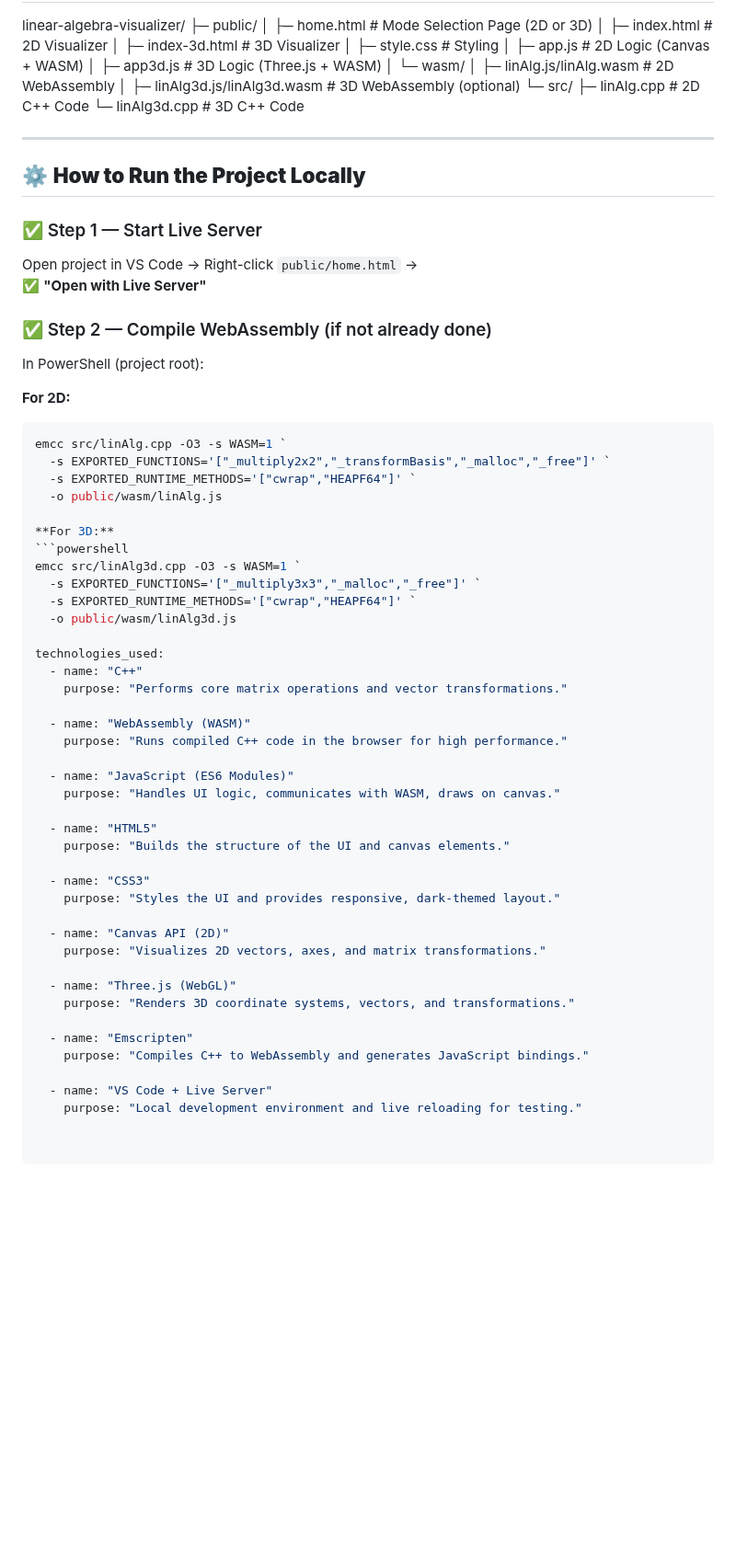
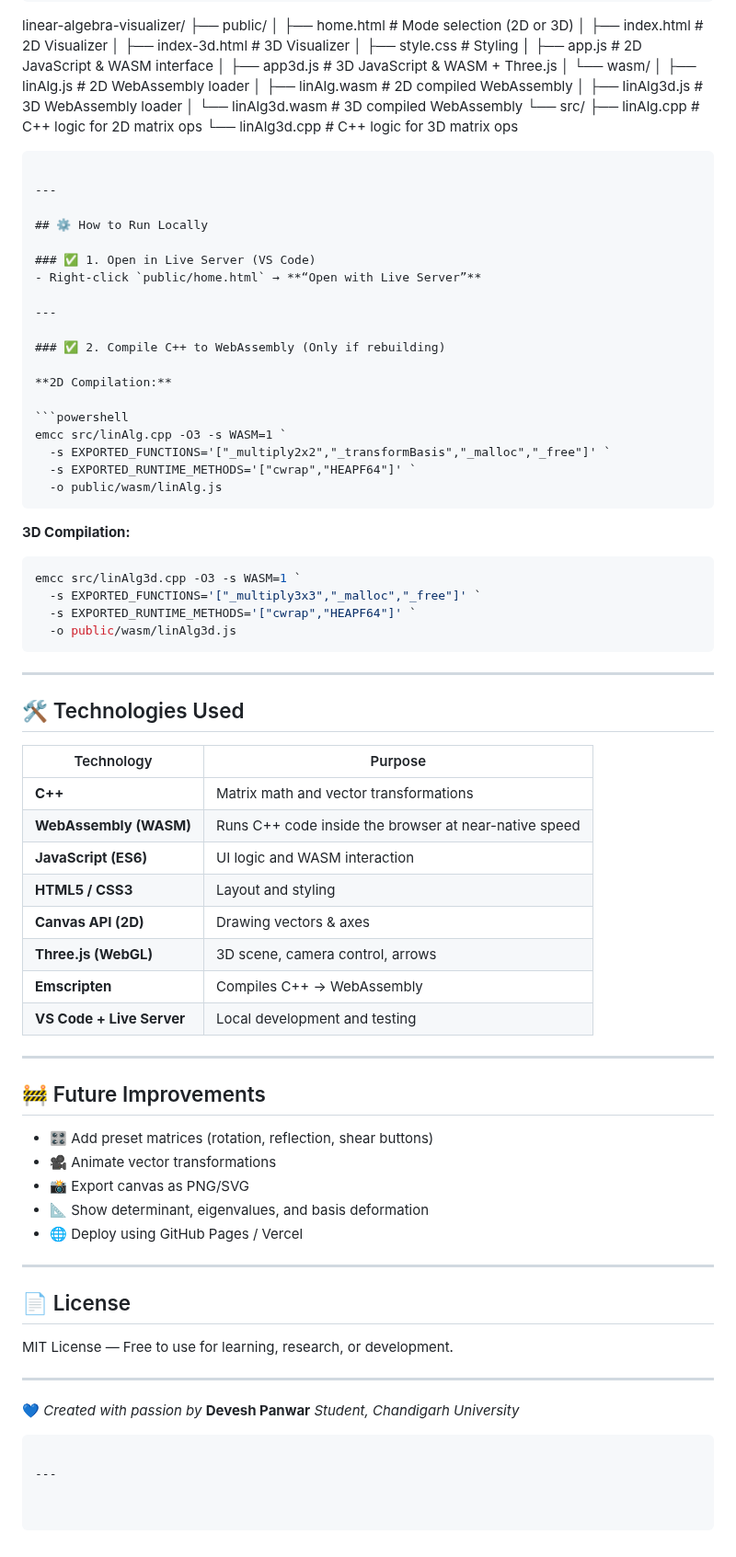
Before and after one commit to CodeByDiablo/linear-algebra-visualizer, a Markdown page: README.md, the part around one of its changes. Shown at 92% size. GitHub-like rendering; blank space fills up the shorter version.

Commit message:
Updated the README,md file

`````diff
--- a/README.md
+++ b/README.md
@@ -90,70 +95,88 @@ All matrix computations are **executed in C++ → compiled to WebAssembly** for
 
 linear-algebra-visualizer/
-├─ public/
-│ ├─ home.html # Mode Selection Page (2D or 3D)
-│ ├─ index.html # 2D Visualizer
-│ ├─ index-3d.html # 3D Visualizer
-│ ├─ style.css # Styling
-│ ├─ app.js # 2D Logic (Canvas + WASM)
-│ ├─ app3d.js # 3D Logic (Three.js + WASM)
-│ └─ wasm/
-│ ├─ linAlg.js/linAlg.wasm # 2D WebAssembly
-│ ├─ linAlg3d.js/linAlg3d.wasm # 3D WebAssembly (optional)
-└─ src/
-├─ linAlg.cpp # 2D C++ Code
-└─ linAlg3d.cpp # 3D C++ Code
+├── public/
+│   ├── home.html          # Mode selection (2D or 3D)
+│   ├── index.html         # 2D Visualizer
+│   ├── index-3d.html      # 3D Visualizer
+│   ├── style.css          # Styling
+│   ├── app.js             # 2D JavaScript & WASM interface
+│   ├── app3d.js           # 3D JavaScript & WASM + Three.js
+│   └── wasm/
+│       ├── linAlg.js      # 2D WebAssembly loader
+│       ├── linAlg.wasm    # 2D compiled WebAssembly
+│       ├── linAlg3d.js    # 3D WebAssembly loader
+│       └── linAlg3d.wasm  # 3D compiled WebAssembly
+└── src/
+├── linAlg.cpp         # C++ logic for 2D matrix ops
+└── linAlg3d.cpp       # C++ logic for 3D matrix ops
+
+````
 
 ---
 
-## ⚙️ **How to Run the Project Locally**
+## ⚙️ How to Run Locally
 
-### ✅ Step 1 — Start Live Server
+### ✅ 1. Open in Live Server (VS Code)
+- Right-click `public/home.html` → **“Open with Live Server”**
 
-Open project in VS Code → Right-click `public/home.html` →
-✅ **"Open with Live Server"**
+---
 
-### ✅ Step 2 — Compile WebAssembly (if not already done)
+### ✅ 2. Compile C++ to WebAssembly (Only if rebuilding)
 
-In PowerShell (project root):
+**2D Compilation:**
 
-**For 2D:**
 ```powershell
 emcc src/linAlg.cpp -O3 -s WASM=1 `
   -s EXPORTED_FUNCTIONS='["_multiply2x2","_transformBasis","_malloc","_free"]' `
   -s EXPORTED_RUNTIME_METHODS='["cwrap","HEAPF64"]' `
   -o public/wasm/linAlg.js
+````
 
-**For 3D:**
+**3D Compilation:**
+
 ```powershell
 emcc src/linAlg3d.cpp -O3 -s WASM=1 `
   -s EXPORTED_FUNCTIONS='["_multiply3x3","_malloc","_free"]' `
   -s EXPORTED_RUNTIME_METHODS='["cwrap","HEAPF64"]' `
   -o public/wasm/linAlg3d.js
+```
 
-technologies_used:
-  - name: "C++"
-    purpose: "Performs core matrix operations and vector transformations."
+---
 
-  - name: "WebAssembly (WASM)"
-    purpose: "Runs compiled C++ code in the browser for high performance."
+## 🛠️ Technologies Used
 
-  - name: "JavaScript (ES6 Modules)"
-    purpose: "Handles UI logic, communicates with WASM, draws on canvas."
+| Technology                | Purpose                                               |
+| ------------------------- | ----------------------------------------------------- |
+| **C++**                   | Matrix math and vector transformations                |
+| **WebAssembly (WASM)**    | Runs C++ code inside the browser at near-native speed |
+| **JavaScript (ES6)**      | UI logic and WASM interaction                         |
+| **HTML5 / CSS3**          | Layout and styling                                    |
+| **Canvas API (2D)**       | Drawing vectors & axes                                |
+| **Three.js (WebGL)**      | 3D scene, camera control, arrows                      |
+| **Emscripten**            | Compiles C++ → WebAssembly                            |
+| **VS Code + Live Server** | Local development and testing                         |
 
-  - name: "HTML5"
-    purpose: "Builds the structure of the UI and canvas elements."
+---
 
-  - name: "CSS3"
-    purpose: "Styles the UI and provides responsive, dark-themed layout."
+## 🚧 Future Improvements
 
-  - name: "Canvas API (2D)"
-    purpose: "Visualizes 2D vectors, axes, and matrix transformations."
+* 🎛 Add preset matrices (rotation, reflection, shear buttons)
+* 🎥 Animate vector transformations
+* 📸 Export canvas as PNG/SVG
+* 📐 Show determinant, eigenvalues, and basis deformation
+* 🌐 Deploy using GitHub Pages / Vercel
 
-  - name: "Three.js (WebGL)"
-    purpose: "Renders 3D coordinate systems, vectors, and transformations."
+---
 
-  - name: "Emscripten"
-    purpose: "Compiles C++ to WebAssembly and generates JavaScript bindings."
+## 📄 License
 
-  - name: "VS Code + Live Server"
-    purpose: "Local development environment and live reloading for testing."
+MIT License — Free to use for learning, research, or development.
+
+---
+
+💙 *Created with passion by* **Devesh Panwar**
+*Student, Chandigarh University*
+
+```
+
+---
`````
Also changed, not shown: other parts of README.md (+32 -27 lines).
